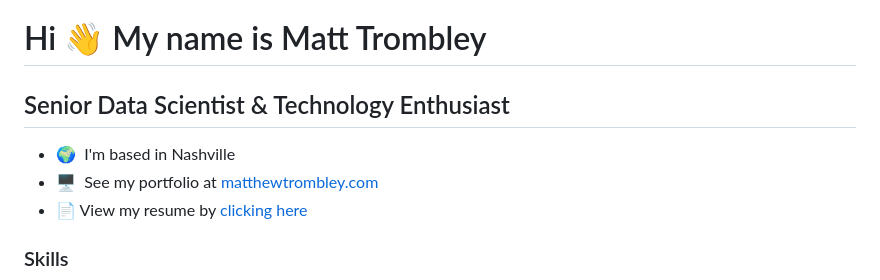
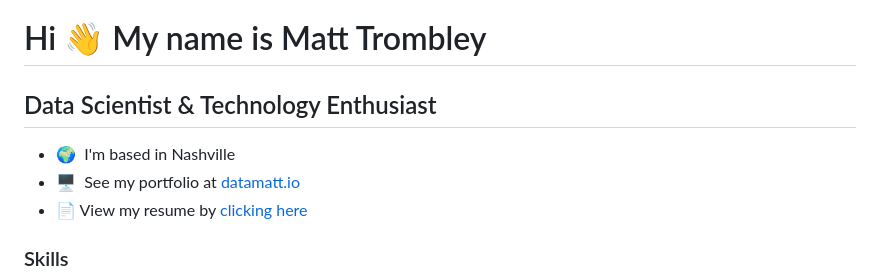
Before and after one commit to iamdatamatt/iamdatamatt, a Markdown page: README.md, the part around the change printed below. Rendered like a GitHub page.

```diff
--- a/README.md
+++ b/README.md
@@ -1,12 +1,12 @@
 Hi 👋 My name is Matt Trombley
 =====================================================================================================================================
 
-Senior Data Scientist & Technology Enthusiast
+Data Scientist & Technology Enthusiast
 ------------------------------------------------
 
 * 🌍  I'm based in Nashville
-* 🖥️  See my portfolio at [matthewtrombley.com](https://www.matthewtrombley.com/)
-* 📄  View my resume by [clicking here](https://www.matthewtrombley.com/docs/Matthew_Trombley_Resume.pdf)
+* 🖥️  See my portfolio at [datamatt.io](https://datamatt.io/)
+* 📄  View my resume by [clicking here](https://datamatt.io/docs/Matthew_Trombley_Resume.pdf)
 
 ### Skills
 
```
Also changed, not shown: other parts of README.md (+2 -13 lines).
